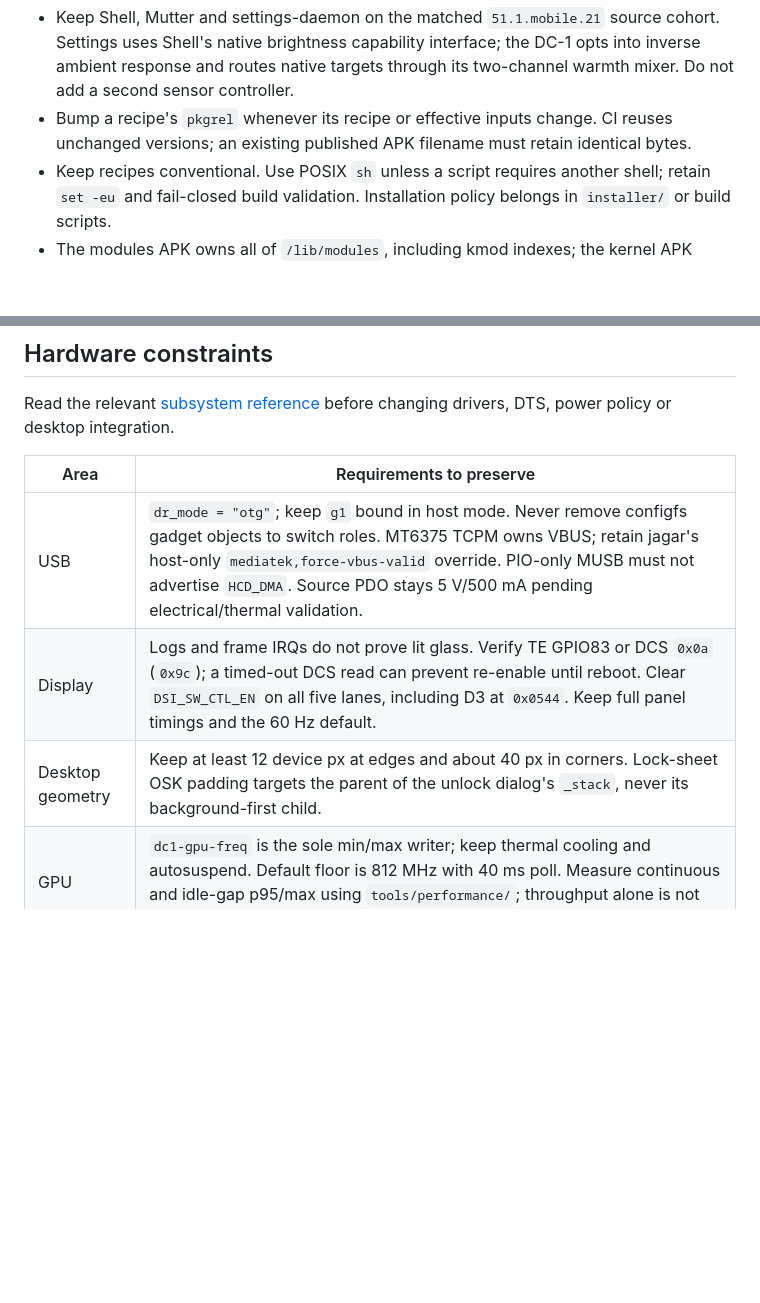
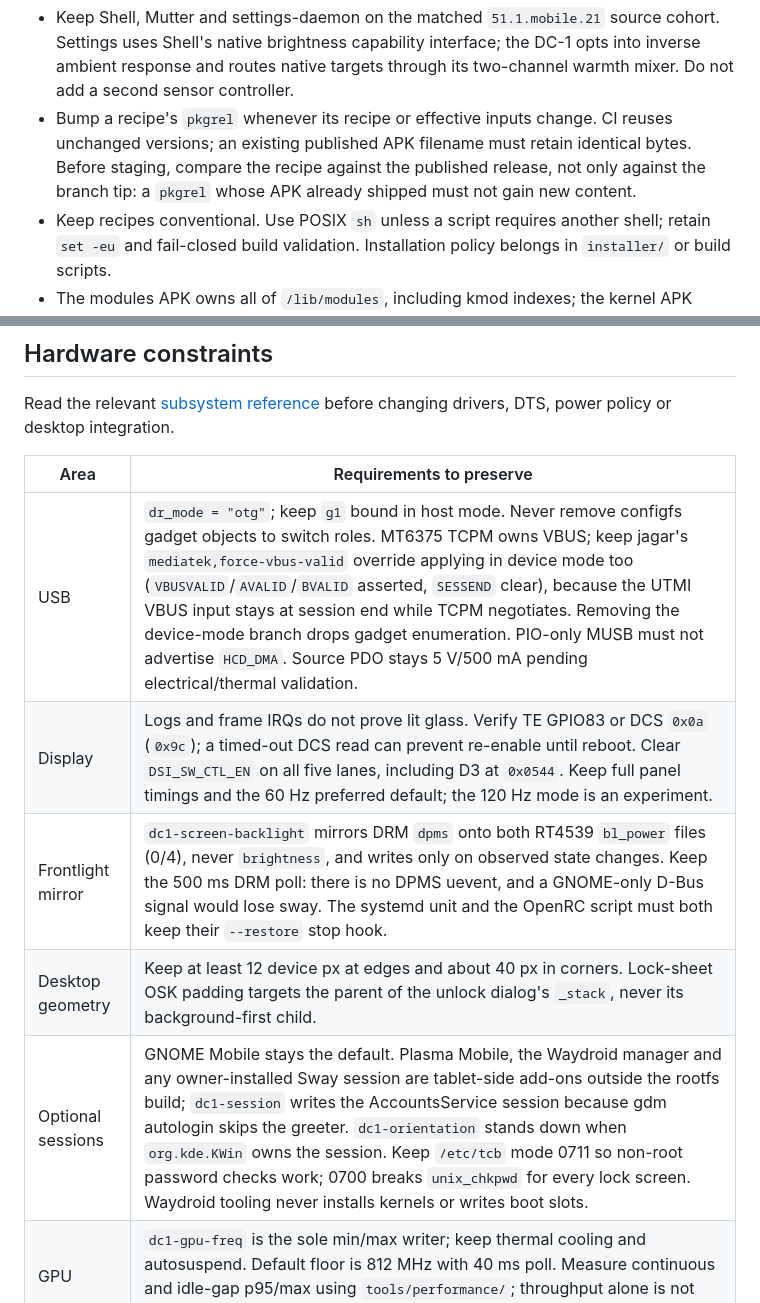
Before and after one commit to denysvitali/dc-1-pmos, a Markdown page: CLAUDE.md, 2 parts joined by grey strips. Drawn GitHub-style; blank space fills up the shorter version.

```diff
--- a/CLAUDE.md
+++ b/CLAUDE.md
@@ -76,7 +78,9 @@ Five overlays produce ten runtime APKs:
   its two-channel warmth mixer. Do not add a second sensor controller.
 - Bump a recipe's `pkgrel` whenever its recipe or effective inputs change.
   CI reuses unchanged versions; an existing published APK filename must
-  retain identical bytes.
+  retain identical bytes. Before staging, compare the recipe against the
+  published release, not only against the branch tip: a `pkgrel` whose APK
+  already shipped must not gain new content.
 - Keep recipes conventional. Use POSIX `sh` unless a script requires another
   shell; retain `set -eu` and fail-closed build validation. Installation policy belongs in `installer/`
   or build scripts.
@@ -135,9 +166,11 @@ before changing drivers, DTS, power policy or desktop integration.
 
 | Area | Requirements to preserve |
 | --- | --- |
-| USB | `dr_mode = "otg"`; keep `g1` bound in host mode. Never remove configfs gadget objects to switch roles. MT6375 TCPM owns VBUS; retain jagar's host-only `mediatek,force-vbus-valid` override. PIO-only MUSB must not advertise `HCD_DMA`. Source PDO stays 5 V/500 mA pending electrical/thermal validation. |
-| Display | Logs and frame IRQs do not prove lit glass. Verify TE GPIO83 or DCS `0x0a` (`0x9c`); a timed-out DCS read can prevent re-enable until reboot. Clear `DSI_SW_CTL_EN` on all five lanes, including D3 at `0x0544`. Keep full panel timings and the 60 Hz default. |
+| USB | `dr_mode = "otg"`; keep `g1` bound in host mode. Never remove configfs gadget objects to switch roles. MT6375 TCPM owns VBUS; keep jagar's `mediatek,force-vbus-valid` override applying in device mode too (`VBUSVALID`/`AVALID`/`BVALID` asserted, `SESSEND` clear), because the UTMI VBUS input stays at session end while TCPM negotiates. Removing the device-mode branch drops gadget enumeration. PIO-only MUSB must not advertise `HCD_DMA`. Source PDO stays 5 V/500 mA pending electrical/thermal validation. |
+| Display | Logs and frame IRQs do not prove lit glass. Verify TE GPIO83 or DCS `0x0a` (`0x9c`); a timed-out DCS read can prevent re-enable until reboot. Clear `DSI_SW_CTL_EN` on all five lanes, including D3 at `0x0544`. Keep full panel timings and the 60 Hz preferred default; the 120 Hz mode is an experiment. |
+| Frontlight mirror | `dc1-screen-backlight` mirrors DRM `dpms` onto both RT4539 `bl_power` files (0/4), never `brightness`, and writes only on observed state changes. Keep the 500 ms DRM poll: there is no DPMS uevent, and a GNOME-only D-Bus signal would lose sway. The systemd unit and the OpenRC script must both keep their `--restore` stop hook. |
 | Desktop geometry | Keep at least 12 device px at edges and about 40 px in corners. Lock-sheet OSK padding targets the parent of the unlock dialog's `_stack`, never its background-first child. |
+| Optional sessions | GNOME Mobile stays the default. Plasma Mobile, the Waydroid manager and any owner-installed Sway session are tablet-side add-ons outside the rootfs build; `dc1-session` writes the AccountsService session because gdm autologin skips the greeter. `dc1-orientation` stands down when `org.kde.KWin` owns the session. Keep `/etc/tcb` mode 0711 so non-root password checks work; 0700 breaks `unix_chkpwd` for every lock screen. Waydroid tooling never installs kernels or writes boot slots. |
 | GPU | `dc1-gpu-freq` is the sole min/max writer; keep thermal cooling and autosuspend. Default floor is 812 MHz with 40 ms poll. Measure continuous and idle-gap p95/max using `tools/performance/`; throughput alone is not smoothness proof. |
 | Battery | BQ78Z100 stays disabled until live ACK/protocol measurement. Keep calibrated `mt6358-fg` fallback and single-use clean-shutdown anchor (maximum ten minutes old). |
 | Charging | Keep RT9471 disabled and active-low GPIO151 CE high until routing, current sharing, thermals and pack-temperature enforcement are established. Do not enable a second charger blindly. |
```
Also changed, not shown: other parts of CLAUDE.md (+48 -6 lines), docs/hw/usb.md (+5 -3 lines), docs/kernel-development.md (+17 -7 lines).
